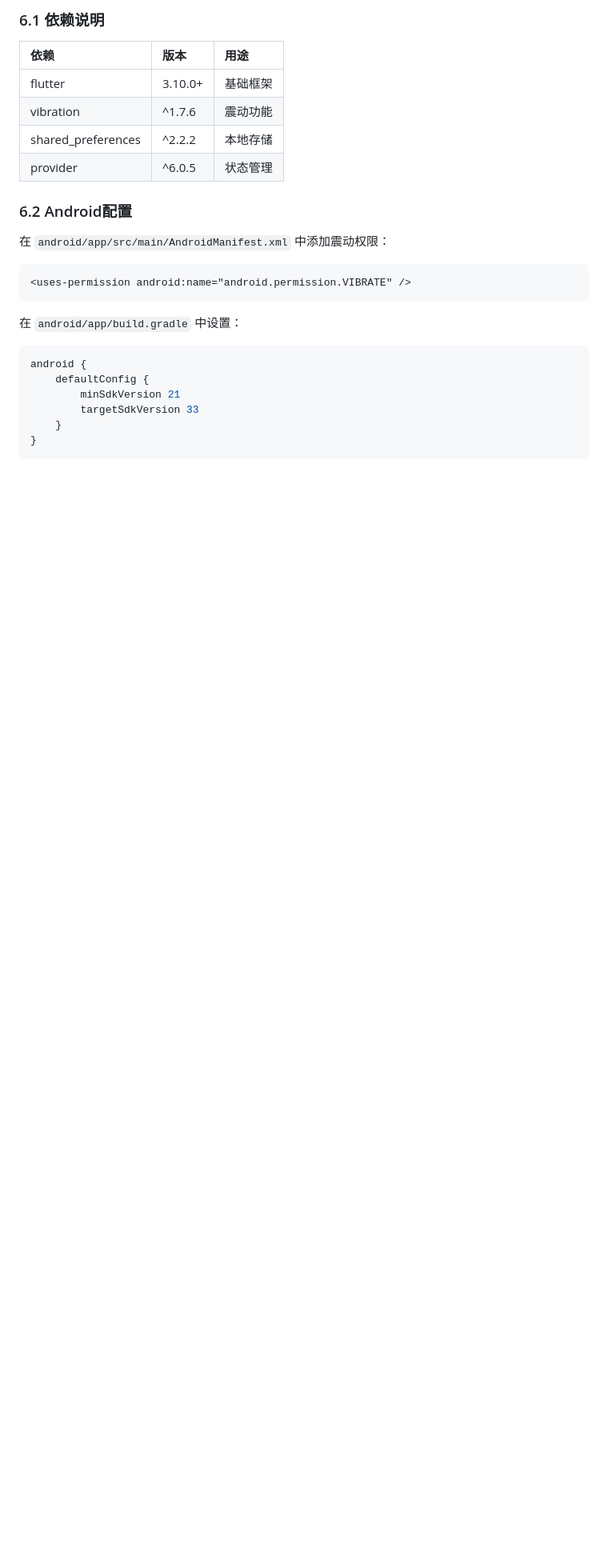
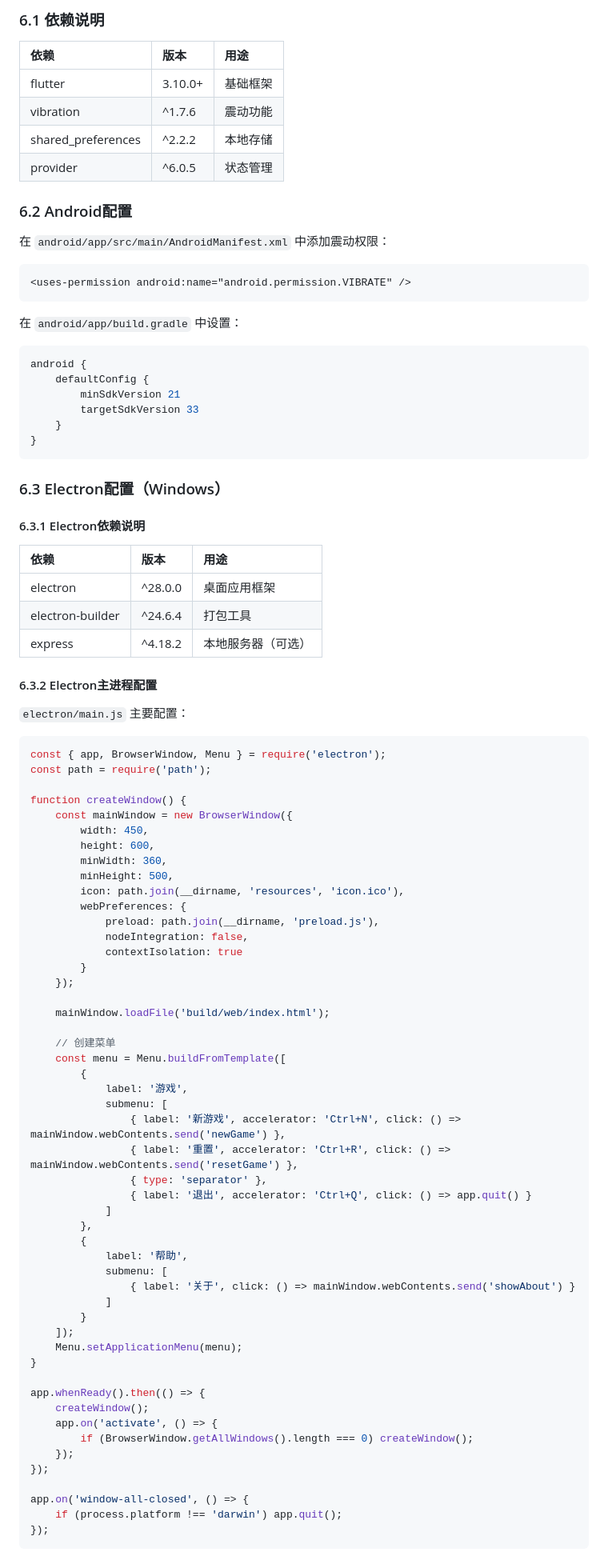
Before and after one commit to bilibili-niang/2048, a Markdown page: .docs/05-09/2048游戏需求开发文档.md, the part around one of its changes. Shown at 80% size. Rendered like a GitHub page; blank space fills up the shorter version.

Commit message:
docs: 添加Electron桌面端支持（Windows平台）

````diff
--- a/.docs/05-09/2048游戏需求开发文档.md
+++ b/.docs/05-09/2048游戏需求开发文档.md
@@ -509,3 +535,70 @@ android {
 }
 ```
 
+### 6.3 Electron配置（Windows）
+
+#### 6.3.1 Electron依赖说明
+
+| 依赖 | 版本 | 用途 |
+| :--- | :--- | :--- |
+| electron | ^28.0.0 | 桌面应用框架 |
+| electron-builder | ^24.6.4 | 打包工具 |
+| express | ^4.18.2 | 本地服务器（可选） |
+
+#### 6.3.2 Electron主进程配置
+
+`electron/main.js` 主要配置：
+
+```javascript
+const { app, BrowserWindow, Menu } = require('electron');
+const path = require('path');
+
+function createWindow() {
+    const mainWindow = new BrowserWindow({
+        width: 450,
+        height: 600,
+        minWidth: 360,
+        minHeight: 500,
+        icon: path.join(__dirname, 'resources', 'icon.ico'),
+        webPreferences: {
+            preload: path.join(__dirname, 'preload.js'),
+            nodeIntegration: false,
+            contextIsolation: true
+        }
+    });
+
+    mainWindow.loadFile('build/web/index.html');
+
+    // 创建菜单
+    const menu = Menu.buildFromTemplate([
+        {
+            label: '游戏',
+            submenu: [
+                { label: '新游戏', accelerator: 'Ctrl+N', click: () => mainWindow.webContents.send('newGame') },
+                { label: '重置', accelerator: 'Ctrl+R', click: () => mainWindow.webContents.send('resetGame') },
+                { type: 'separator' },
+                { label: '退出', accelerator: 'Ctrl+Q', click: () => app.quit() }
+            ]
+        },
+        {
+            label: '帮助',
+            submenu: [
+                { label: '关于', click: () => mainWindow.webContents.send('showAbout') }
+            ]
+        }
+    ]);
+    Menu.setApplicationMenu(menu);
+}
+
+app.whenReady().then(() => {
+    createWindow();
+    app.on('activate', () => {
+        if (BrowserWindow.getAllWindows().length === 0) createWindow();
+    });
+});
+
+app.on('window-all-closed', () => {
+    if (process.platform !== 'darwin') app.quit();
+});
+```
+
````
Also changed, not shown: other parts of .docs/05-09/2048游戏需求开发文档.md (+99 -2 lines).
